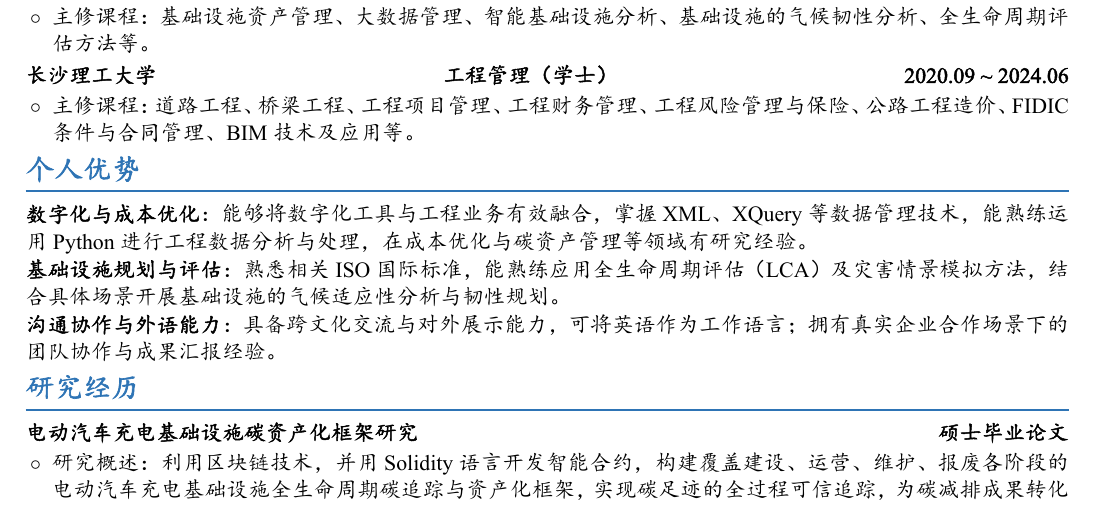
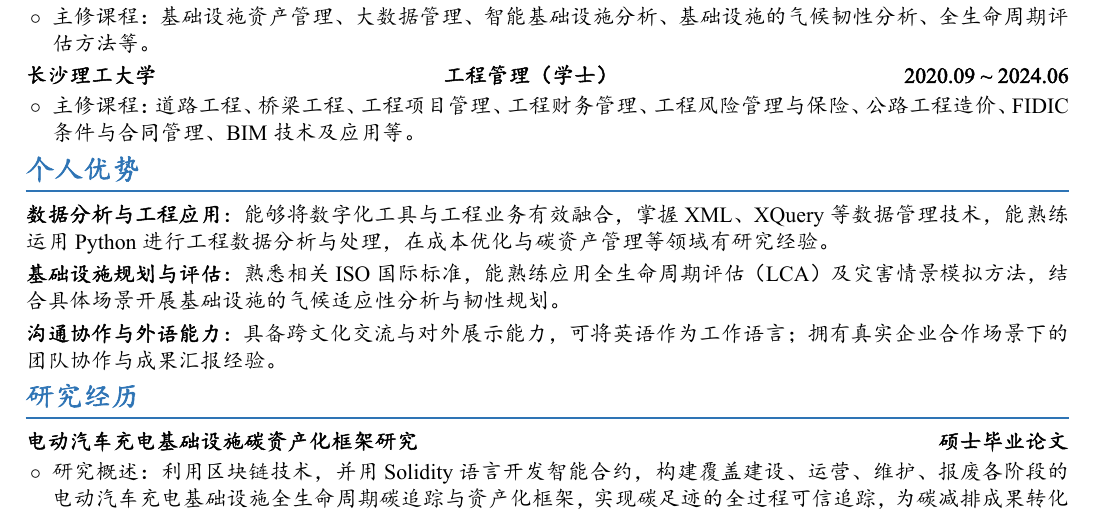
Before and after one commit to Zhang-holden/Zhang-holden.github.io, a LaTeX CV (resume/work-resume.tex): part of the page, cut so that both start at the same text. The pictures show the PDF file resume/work-resume.pdf that the author committed with the source.

Commit message:
Tighten header gap and match personal-strengths item spacing

```diff
--- a/resume/work-resume.tex
+++ b/resume/work-resume.tex
@@ -198,12 +198,12 @@
 \section*{个人优势}
 \vspace{-0.1em}
 
-\noindent\textbf{数字化与成本优化}：能够将数字化工具与工程业务有效融合，掌握 XML、XQuery 等数据管理技术，能熟练运用 Python 进行工程数据分析与处理，在成本优化与碳资产管理等领域有研究经验。
+\noindent\textbf{数据分析与工程应用}：能够将数字化工具与工程业务有效融合，掌握 XML、XQuery 等数据管理技术，能熟练运用 Python 进行工程数据分析与处理，在成本优化与碳资产管理等领域有研究经验。
 
-\vspace{0.05em}
+\vspace{0.25em}
 \noindent\textbf{基础设施规划与评估}：熟悉相关 ISO 国际标准，能熟练应用全生命周期评估（LCA）及灾害情景模拟方法，结合具体场景开展基础设施的气候适应性分析与韧性规划。
 
-\vspace{0.05em}
+\vspace{0.25em}
 \noindent\textbf{沟通协作与外语能力}：具备跨文化交流与对外展示能力，可将英语作为工作语言；拥有真实企业合作场景下的团队协作与成果汇报经验。
 
 % ── 研究经历：About 页面研究内容（时间待补充）──
```
Also changed, not shown: files/resume-zh.pdf, resume/work-resume.pdf, resume/work-resume.tex (2 more changed lines).
